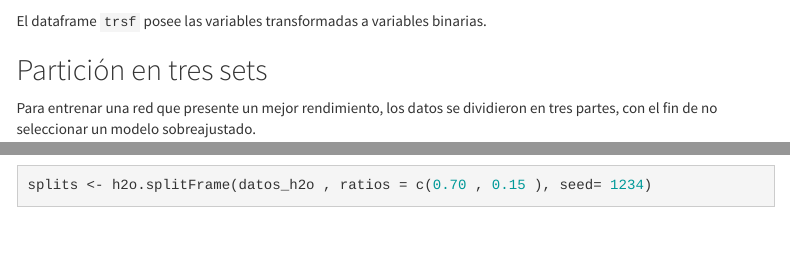
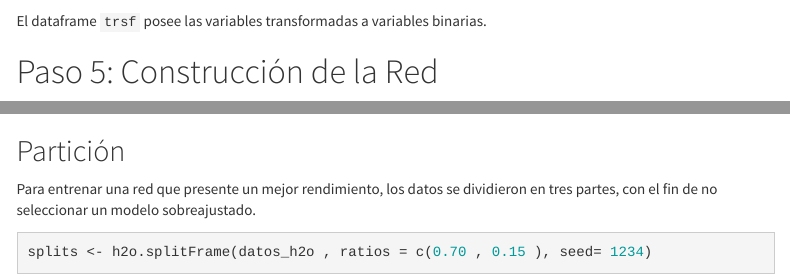
Before and after one commit to patosaid/rnin, an R Markdown document (rnin_clear_a.Rmd): the page in a window 1100 px wide, from 8400 px down, and a second part further down, joined at a grey line. Rendered offline with R 4.5, knitr and Pandoc, with nearby package versions; some code elsewhere in the file could not run offline; menus at the side of the page are left out; long lines of code are wrapped.

Commit message:
cambio de titulos

````diff
--- a/rnin_clear_a.Rmd
+++ b/rnin_clear_a.Rmd
@@ -316,9 +316,8 @@ print(head(trsf[1:5]))
 
 El dataframe `trsf` posee las variables transformadas a variables binarias.
 
-## Partición en tres sets
 
-Para entrenar una red que presente un mejor rendimiento, los datos se dividieron en tres partes, con el fin de no seleccionar un modelo sobreajustado.
+# Paso 5: Construcción de la Red
 
 ### Conectar H2O
 
@@ -333,6 +332,11 @@ Se traspasan los datos al cluster de H2O
 datos_h2o <- as.h2o(trsf)
 ```
 
+## Partición
+
+Para entrenar una red que presente un mejor rendimiento, los datos se dividieron en tres partes, con el fin de no seleccionar un modelo sobreajustado.
+
+
 ```{r crear train test datasets}
 splits <- h2o.splitFrame(datos_h2o , ratios = c(0.70 , 0.15 ), seed= 1234)
 train <- h2o.assign(splits[[1]] , key= "train")
````
Also changed, not shown: rnin_clear_a.Rmd (2 more changed lines), 1 other file.
